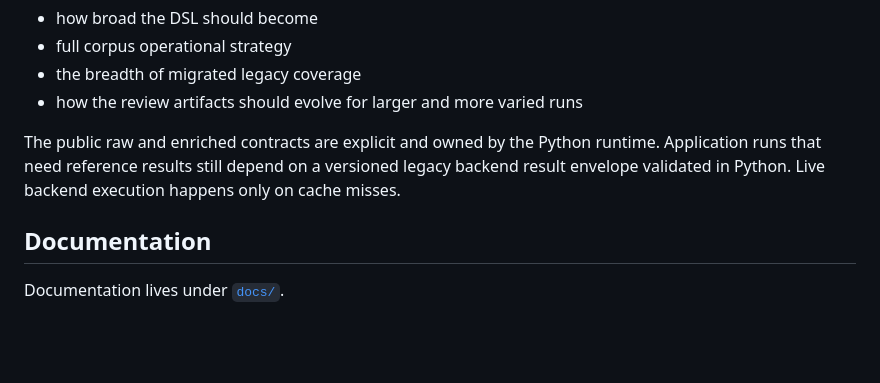
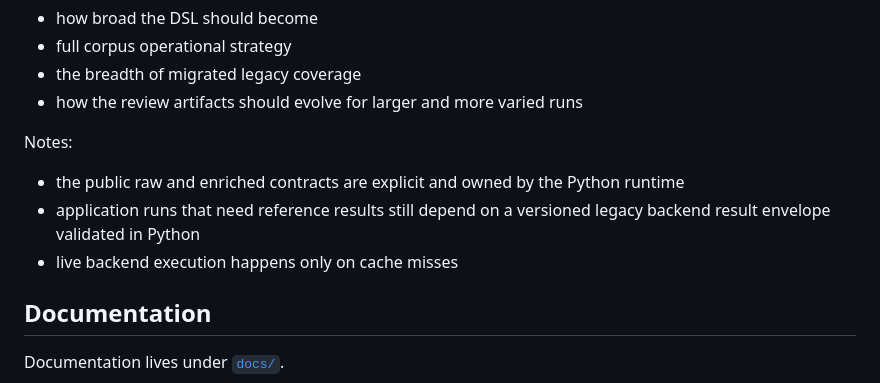
Before and after one commit to bobcorn/openfoodfacts-data-quality, a Markdown page: README.md, the part around one of its changes. GitHub-like rendering; blank space fills up the shorter version.

Commit message:
docs: fix README and application run flow markup

```diff
--- a/README.md
+++ b/README.md
@@ -219,7 +219,11 @@ Open areas:
 - the breadth of migrated legacy coverage
 - how the review artifacts should evolve for larger and more varied runs
 
-The public raw and enriched contracts are explicit and owned by the Python runtime. Application runs that need reference results still depend on a versioned legacy backend result envelope validated in Python. Live backend execution happens only on cache misses.
+Notes:
+
+- the public raw and enriched contracts are explicit and owned by the Python runtime
+- application runs that need reference results still depend on a versioned legacy backend result envelope validated in Python
+- live backend execution happens only on cache misses
 
 ## Documentation
 
```
Also changed, not shown: other parts of README.md (+1 -1 lines), docs/architecture/application-run-flow.md (+3 -3 lines).
